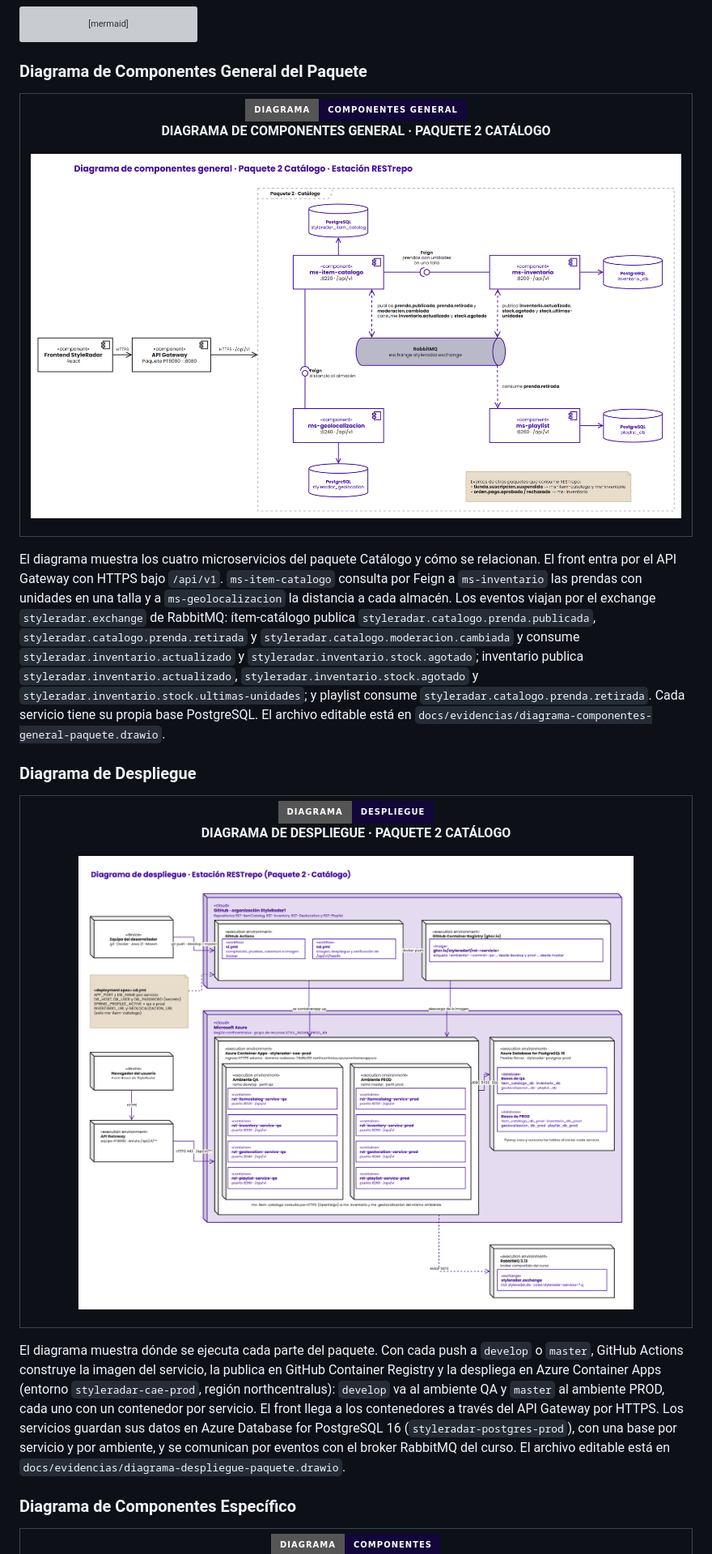
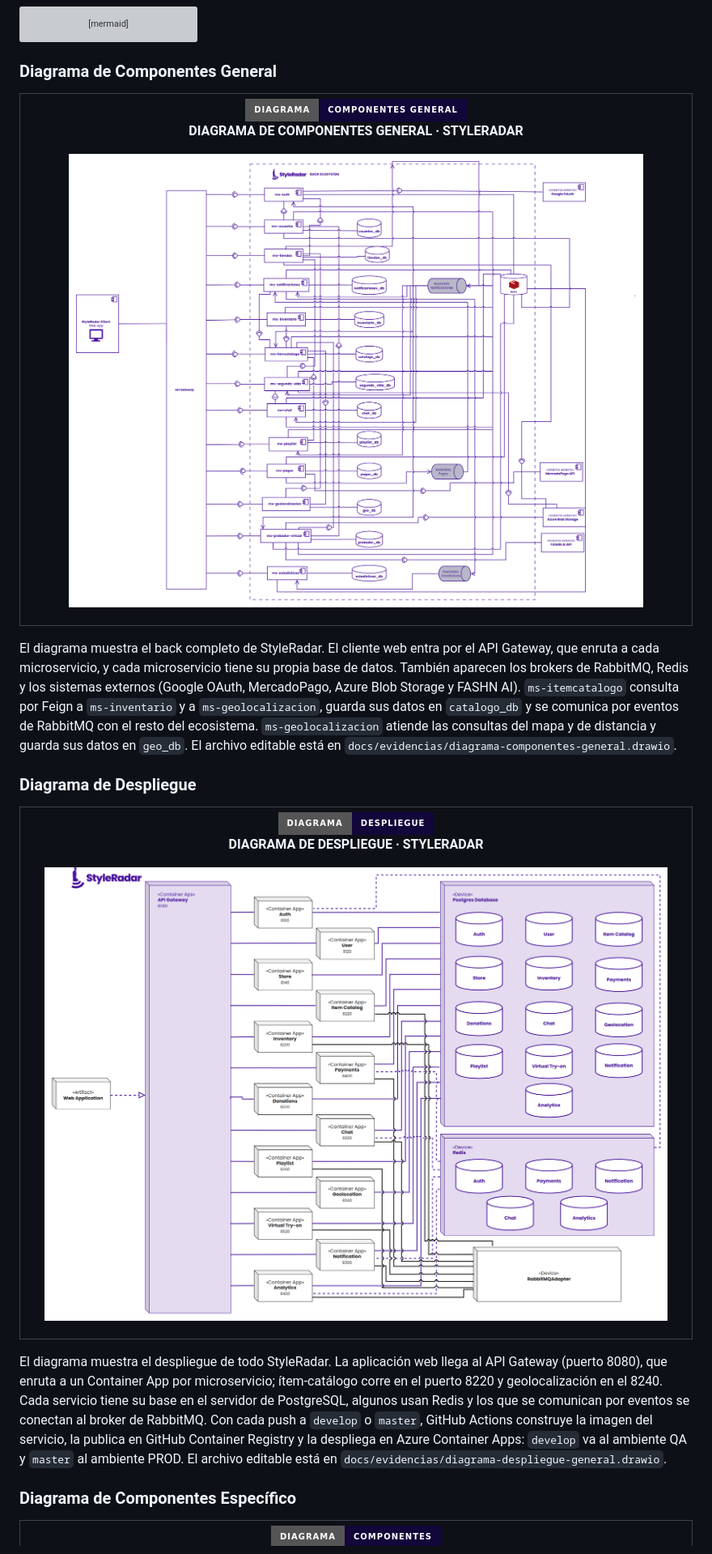
Before and after one commit to StyleRadar1/RST-ItemCatalog-Service, a Markdown page: README.md, the part around the change. Shown at 81% size. Drawn GitHub-style; pictures changed too: docs/evidencias/diagrama-componentes-general-paquete.png (deleted), docs/evidencias/diagrama-componentes-general.png (added), docs/evidencias/diagrama-despliegue-general.png (added); badges without logos; grey boxes are pictures that could not be loaded.

Commit message:
docs: usar los diagramas generales de despliegue y componentes

````diff
--- a/README.md
+++ b/README.md
@@ -167,7 +167,7 @@ flowchart TD
     class INFRA_IN,INFRA_OUT,REST,AMQP_IN,JPA_REPO,RABBIT_PUB infra;
 ```
 
-### Diagrama de Componentes General del Paquete
+### Diagrama de Componentes General
 
 <div align="center">
   <table width="100%" style="margin: 18px 0; border: 2px dashed #C4B5FD; border-radius: 8px; background-color: #FBFBFE;">
@@ -175,17 +175,17 @@ flowchart TD
       <td align="center" style="padding: 20px;">
         <p>
           <img src="https://img.shields.io/badge/DIAGRAMA-COMPONENTES%20GENERAL-12063A?style=for-the-badge" alt="Diagrama de componentes general" /><br />
-          <strong><font color="#5600EF" size="3">DIAGRAMA DE COMPONENTES GENERAL · PAQUETE 2 CATÁLOGO</font></strong>
+          <strong><font color="#5600EF" size="3">DIAGRAMA DE COMPONENTES GENERAL · STYLERADAR</font></strong>
         </p>
         <p>
-          <img src="docs/evidencias/diagrama-componentes-general-paquete.png" width="100%" alt="Diagrama de componentes general del paquete" /><br />
+          <img src="docs/evidencias/diagrama-componentes-general.png" width="100%" alt="Diagrama de componentes general de StyleRadar" /><br />
         </p>
       </td>
     </tr>
   </table>
 </div>
 
-El diagrama muestra los cuatro microservicios del paquete Catálogo y cómo se relacionan. El front entra por el API Gateway con HTTPS bajo `/api/v1`. `ms-item-catalogo` consulta por Feign a `ms-inventario` las prendas con unidades en una talla y a `ms-geolocalizacion` la distancia a cada almacén. Los eventos viajan por el exchange `styleradar.exchange` de RabbitMQ: ítem-catálogo publica `styleradar.catalogo.prenda.publicada`, `styleradar.catalogo.prenda.retirada` y `styleradar.catalogo.moderacion.cambiada` y consume `styleradar.inventario.actualizado` y `styleradar.inventario.stock.agotado`; inventario publica `styleradar.inventario.actualizado`, `styleradar.inventario.stock.agotado` y `styleradar.inventario.stock.ultimas-unidades`; y playlist consume `styleradar.catalogo.prenda.retirada`. Cada servicio tiene su propia base PostgreSQL. El archivo editable está en `docs/evidencias/diagrama-componentes-general-paquete.drawio`.
+El diagrama muestra el back completo de StyleRadar. El cliente web entra por el API Gateway, que enruta a cada microservicio, y cada microservicio tiene su propia base de datos. También aparecen los brokers de RabbitMQ, Redis y los sistemas externos (Google OAuth, MercadoPago, Azure Blob Storage y FASHN AI). `ms-itemcatalogo` consulta por Feign a `ms-inventario` y a `ms-geolocalizacion`, guarda sus datos en `catalogo_db` y se comunica por eventos de RabbitMQ con el resto del ecosistema. `ms-geolocalizacion` atiende las consultas del mapa y de distancia y guarda sus datos en `geo_db`. El archivo editable está en `docs/evidencias/diagrama-componentes-general.drawio`.
 
 ### Diagrama de Despliegue
 
@@ -195,17 +195,17 @@ El diagrama muestra los cuatro microservicios del paquete Catálogo y cómo se r
       <td align="center" style="padding: 20px;">
         <p>
           <img src="https://img.shields.io/badge/DIAGRAMA-DESPLIEGUE-12063A?style=for-the-badge" alt="Diagrama de despliegue" /><br />
-          <strong><font color="#5600EF" size="3">DIAGRAMA DE DESPLIEGUE · PAQUETE 2 CATÁLOGO</font></strong>
+          <strong><font color="#5600EF" size="3">DIAGRAMA DE DESPLIEGUE · STYLERADAR</font></strong>
         </p>
         <p>
-          <img src="docs/evidencias/diagrama-despliegue-paquete.png" width="100%" alt="Diagrama de despliegue del paquete" /><br />
+          <img src="docs/evidencias/diagrama-despliegue-general.png" width="100%" alt="Diagrama de despliegue de StyleRadar" /><br />
         </p>
       </td>
     </tr>
   </table>
 </div>
 
-El diagrama muestra dónde se ejecuta cada parte del paquete. Con cada push a `develop` o `master`, GitHub Actions construye la imagen del servicio, la publica en GitHub Container Registry y la despliega en Azure Container Apps (entorno `styleradar-cae-prod`, región northcentralus): `develop` va al ambiente QA y `master` al ambiente PROD, cada uno con un contenedor por servicio. El front llega a los contenedores a través del API Gateway por HTTPS. Los servicios guardan sus datos en Azure Database for PostgreSQL 16 (`styleradar-postgres-prod`), con una base por servicio y por ambiente, y se comunican por eventos con el broker RabbitMQ del curso. El archivo editable está en `docs/evidencias/diagrama-despliegue-paquete.drawio`.
+El diagrama muestra el despliegue de todo StyleRadar. La aplicación web llega al API Gateway (puerto 8080), que enruta a un Container App por microservicio; ítem-catálogo corre en el puerto 8220 y geolocalización en el 8240. Cada servicio tiene su base en el servidor de PostgreSQL, algunos usan Redis y los que se comunican por eventos se conectan al broker de RabbitMQ. Con cada push a `develop` o `master`, GitHub Actions construye la imagen del servicio, la publica en GitHub Container Registry y la despliega en Azure Container Apps: `develop` va al ambiente QA y `master` al ambiente PROD. El archivo editable está en `docs/evidencias/diagrama-despliegue-general.drawio`.
 
 ### Diagrama de Componentes Específico
 
````
Also changed, not shown: 4 other files.
